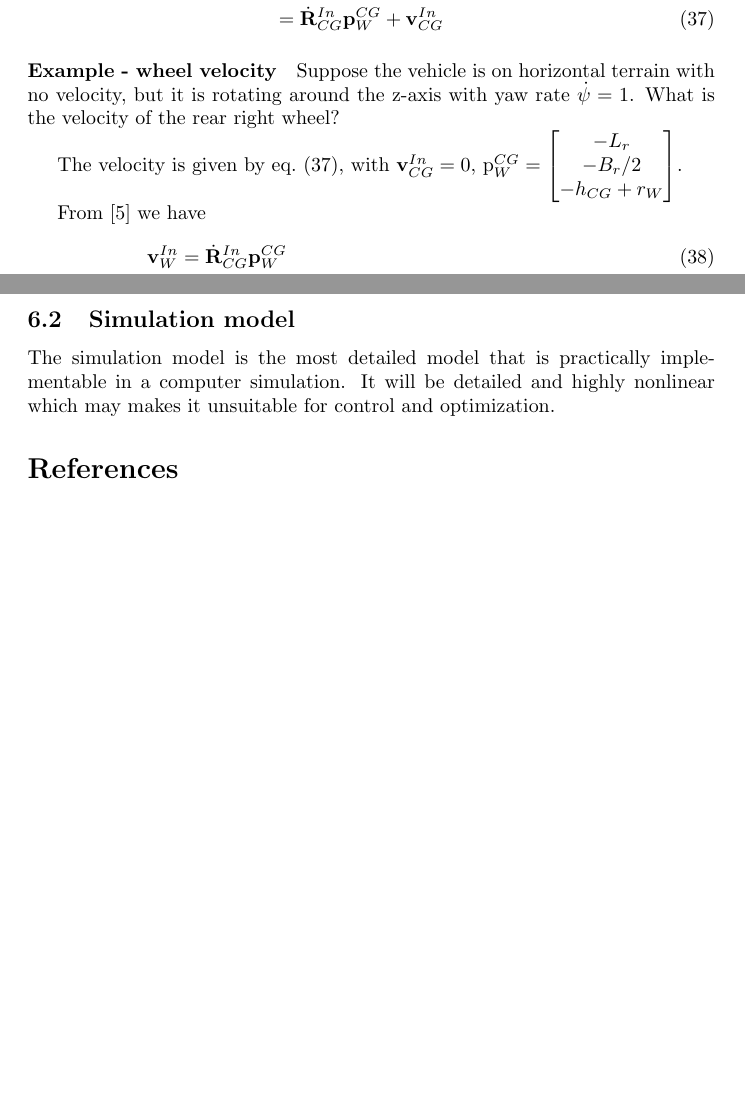
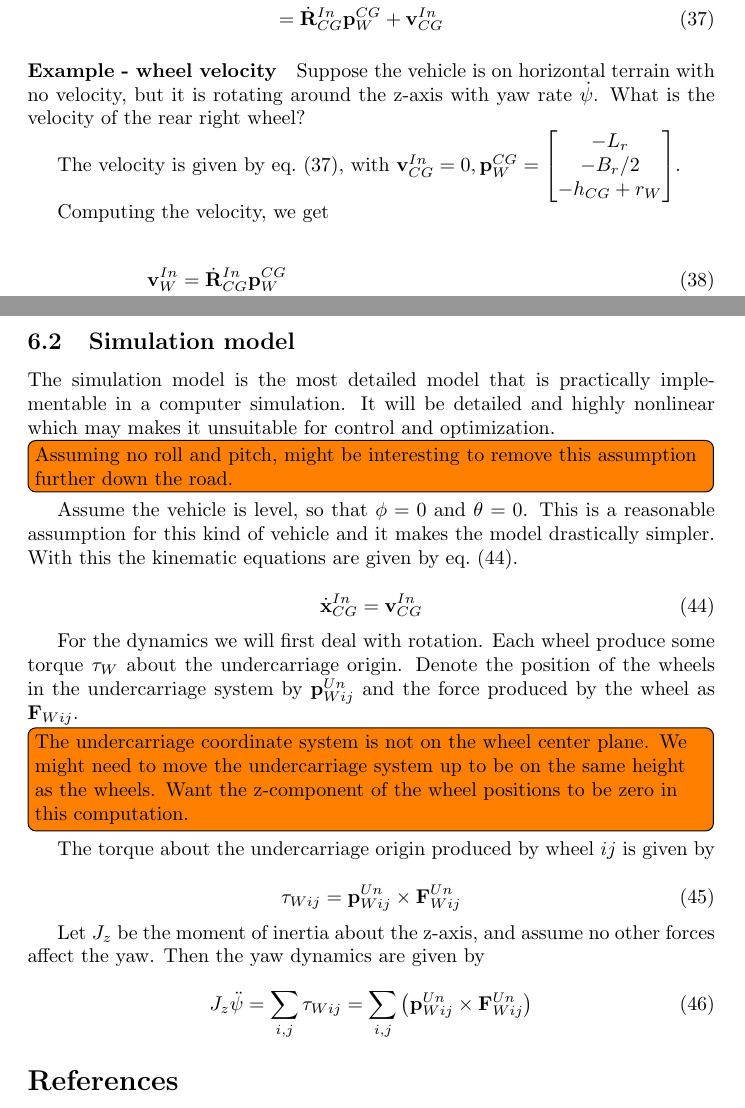
Before and after one commit to rendellc/thesis-code, a LaTeX document (main.tex, which reads sections/dynamics.tex): two parts of pages 18 and 19 of 19, joined at a grey line, cut so that both start at the same text, the shorter picture padded with empty space. Compiled offline with pdfLaTeX.

Commit message:
simple rotation dynamics

```diff
--- a/sections/dynamics.tex
+++ b/sections/dynamics.tex
@@ -48,11 +48,12 @@ Each wheel will generate some friction force which will affect the speed of the
 
 \paragraph{Example - wheel velocity}
 
-Suppose the vehicle is on horizontal terrain with no velocity, but it is rotating around the z-axis with yaw rate $\dot{\psi} = 1$. What is the velocity of the rear right wheel?
+Suppose the vehicle is on horizontal terrain with no velocity, but it is rotating around the z-axis with yaw rate $\dot{\psi}$. What is the velocity of the rear right wheel?
 
-The velocity is given by \cref{eq:wheel-velocity}, with $\mathbf{v}_{CG}^{In} = 0$, \mathbf{p}_W^{CG} = \begin{bmatrix} -L_r \\ -B_r/2 \\ -h_{CG} + r_W \end{bmatrix}$.
+The velocity is given by \cref{eq:wheel-velocity}, with $\mathbf{v}_{CG}^{In} = 0, \mathbf{p}_W^{CG} = \begin{bmatrix} -L_r \\ -B_r/2 \\ -h_{CG} + r_W \end{bmatrix}$.
 
-From \cite{spong} we have
+Computing the velocity, we get
+
 \begin{align}
 \mathbf{v}_W^{In} &= \dot{\mathbf{R}}_{CG}^{In} \mathbf{p}_W^{CG} \\
   &= \dot{\mathbf{R}}_z(-\psi) \mathbf{p}_W^{CG} \\
@@ -85,3 +86,27 @@ From \cite{spong} we have
 \subsection{Simulation model}
 
 The simulation model is the most detailed model that is practically implementable in a computer simulation. It will be detailed and highly nonlinear which may makes it unsuitable for control and optimization.
+
+\todo[inline]{Assuming no roll and pitch, might be interesting to remove this assumption further down the road.}
+
+Assume the vehicle is level, so that $\phi=0$ and $\theta=0$. This is a reasonable assumption for this kind of vehicle and it makes the model drastically simpler. With this the kinematic equations are given by \cref{eq:simulation-kinematics}.
+
+\begin{equation}
+  \label{eq:simulation-kinematics}
+  \dot{\mathbf{x}}_{CG}^{In} &= \mathbf{v}_{CG}^{In}
+\end{equation}
+
+
+For the dynamics we will first deal with rotation. Each wheel produce some torque $\mathbf{\tau}_W$ about the undercarriage origin. Denote the position of the wheels in the undercarriage system by $\mathbf{p}_{Wij}^{Un}$ and the force produced by the wheel as $\mathbf{F}_{Wij}$.
+\todo[inline]{The undercarriage coordinate system is not on the wheel center plane. We might need to move the undercarriage system up to be on the same height as the wheels. Want the z-component of the wheel positions to be zero in this computation.}
+The torque about the undercarriage origin produced by wheel $ij$ is given by
+
+\begin{equation}
+  \mathbf{\tau}_{Wij} = \mathbf{p}_{Wij}^{Un} \times \mathbf{F}_{Wij}^{Un}
+\end{equation}
+
+Let $J_z$ be the moment of inertia about the z-axis, and assume no other forces affect the yaw. Then the yaw dynamics are given by
+
+\begin{equation}
+  J_z \ddot{\psi} = \sum_{i,j} \tau_{Wij} = \sum_{i,j} \left( \mathbf{p}_{Wij}^{Un} \times \mathbf{F}_{Wij}^{Un} \right)
+\end{equation}
```
Also changed, not shown: sections/dynamics.tex (2 more changed lines).
